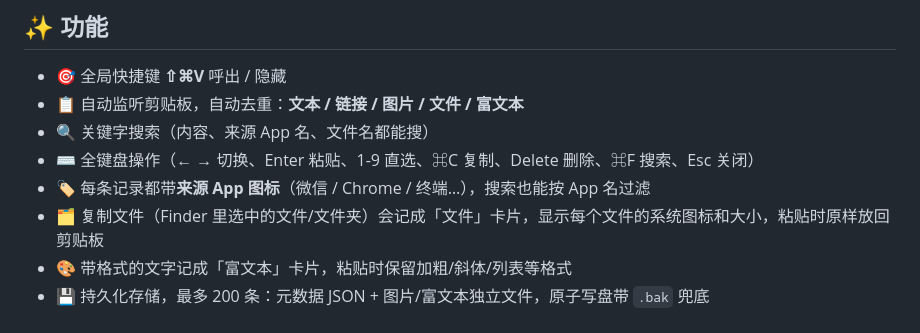
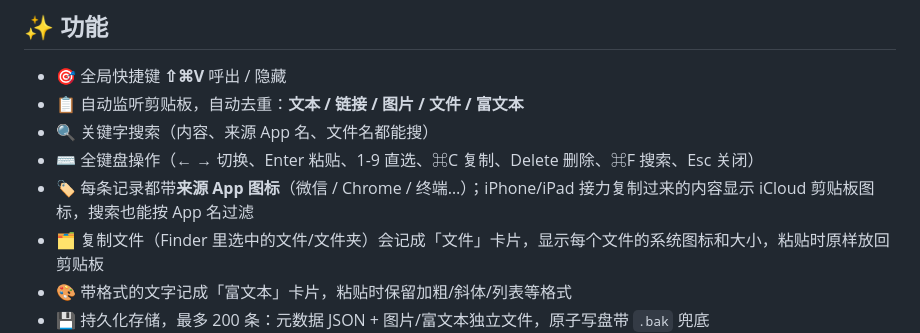
Before and after one commit to Halo-Welt/clipboard-history, a Markdown page: README.md, the part around the change. GitHub-like rendering.

Commit message:
feat: show an iCloud chip for universal-clipboard items (v1.5.1)

```diff
--- a/README.md
+++ b/README.md
@@ -12,7 +12,7 @@
 - 📋 自动监听剪贴板，自动去重：**文本 / 链接 / 图片 / 文件 / 富文本**
 - 🔍 关键字搜索（内容、来源 App 名、文件名都能搜）
 - ⌨️ 全键盘操作（← → 切换、Enter 粘贴、1-9 直选、⌘C 复制、Delete 删除、⌘F 搜索、Esc 关闭）
-- 🏷 每条记录都带**来源 App 图标**（微信 / Chrome / 终端…），搜索也能按 App 名过滤
+- 🏷 每条记录都带**来源 App 图标**（微信 / Chrome / 终端…）；iPhone/iPad 接力复制过来的内容显示 iCloud 剪贴板图标，搜索也能按 App 名过滤
 - 🗂 复制文件（Finder 里选中的文件/文件夹）会记成「文件」卡片，显示每个文件的系统图标和大小，粘贴时原样放回剪贴板
 - 🎨 带格式的文字记成「富文本」卡片，粘贴时保留加粗/斜体/列表等格式
 - 💾 持久化存储，最多 200 条：元数据 JSON + 图片/富文本独立文件，原子写盘带 `.bak` 兜底
```
Also changed, not shown: AUDIT.md (+8 -0 lines), assets/icloud-chip.png (added), docs/ui-real-light.png (added), 2 other files.
